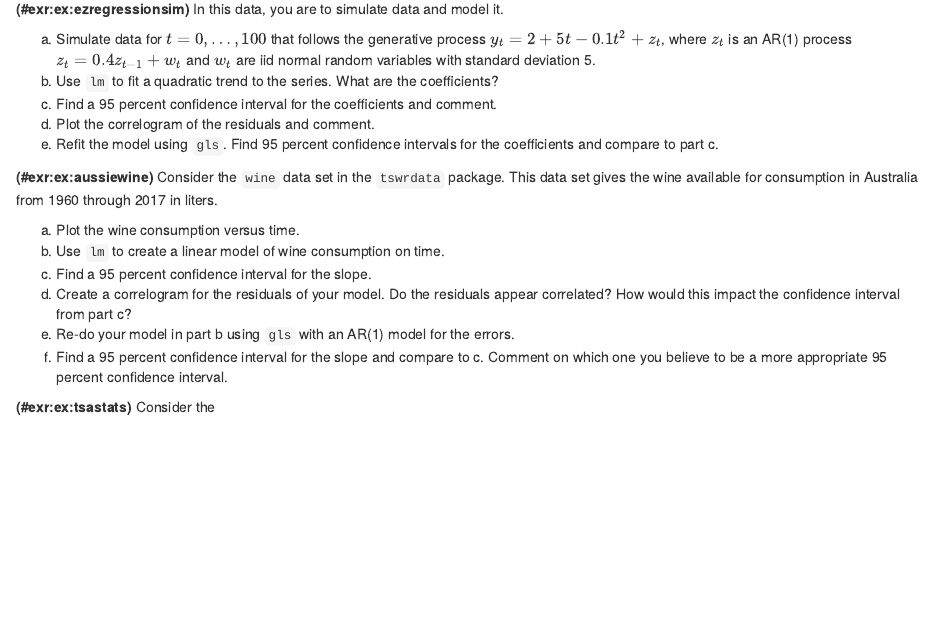
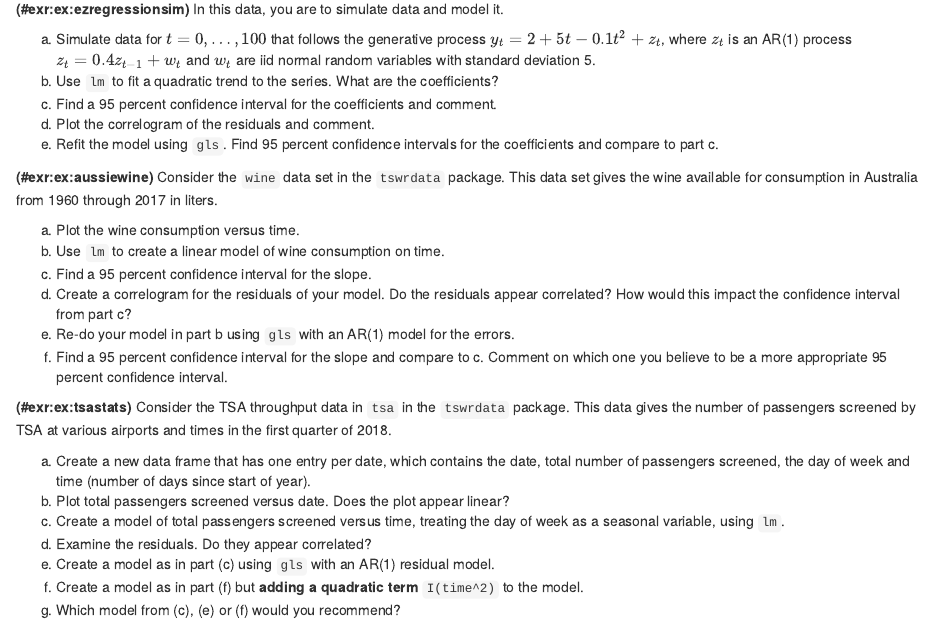
Before and after one commit to speegled/time_seriers_with_R, an R Markdown document (05-regression.Rmd): the page in a window 1100 px wide, from 10950 px down. Rendered offline with R 4.5, knitr and Pandoc, with nearby package versions; drawn as R Markdown's standard HTML page in place of the format the file asks for; some code elsewhere in the file could not run offline.

Commit message:
throughput exercise

```diff
--- a/05-regression.Rmd
+++ b/05-regression.Rmd
@@ -671,5 +671,13 @@ f. Find a 95 percent confidence interval for the slope and compare to c. Comment
 :::
 
 ::: {.exercise #ex:tsastats}
-Consider the
+Consider the TSA throughput data in `tsa` in the `tswrdata` package. This data gives the number of passengers screened by TSA at various airports and times in the first quarter of 2018.
+
+a. Create a new data frame that has one entry per date, which contains the date, total number of passengers screened, the day of week and time (number of days since start of year).
+b. Plot total passengers screened versus date. Does the plot appear linear?
+c. Create a model of total passengers screened versus time, treating the day of week as a seasonal variable, using `lm`.
+d. Examine the residuals. Do they appear correlated?
+e. Create a  model as in part (c) using `gls` with an AR(1) residual  model.
+f. Create a model as in part (f) but **adding a quadratic term** `I(time^2)` to the model.
+g. Which model from (c), (e) or (f) would you recommend?
 :::
```
